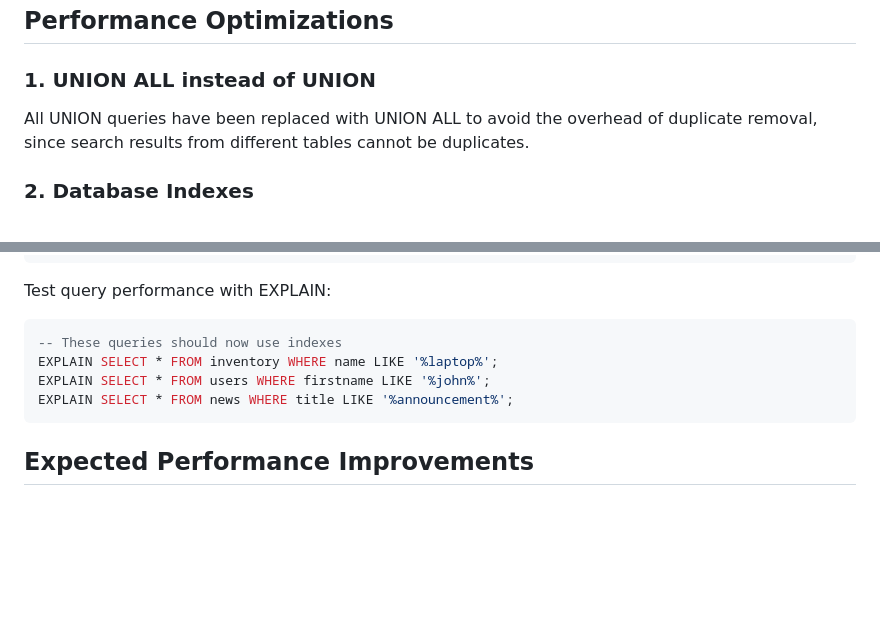
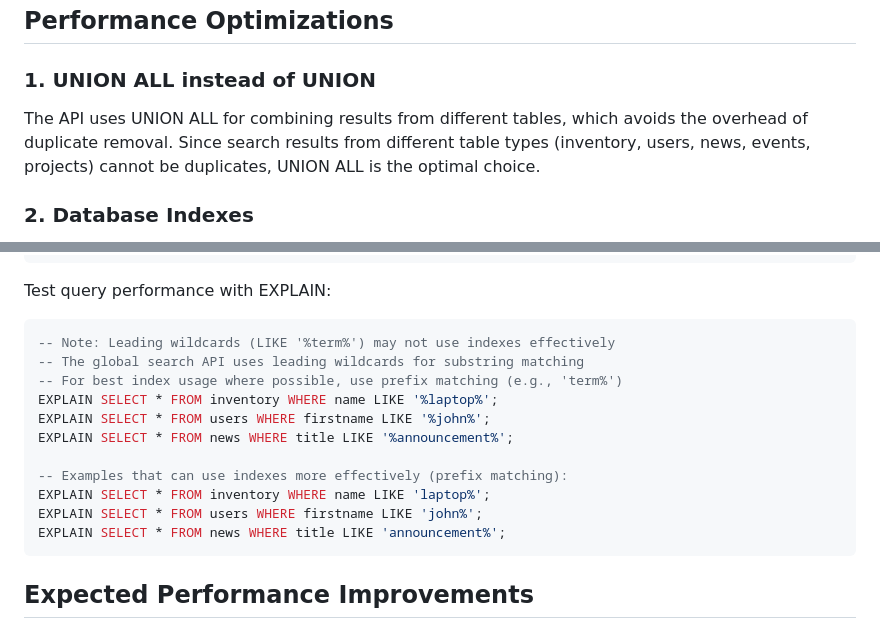
Before and after one commit to tlehmann6300/offened-intra, a Markdown page: docs/global_search_pagination.md, 2 parts joined by grey strips. Rendered like a GitHub page; blank space fills up the shorter version.

````diff
--- a/docs/global_search_pagination.md
+++ b/docs/global_search_pagination.md
@@ -6,7 +6,7 @@ The Global Search API (`api/global_search.php`) has been optimized for better pe
 ## Performance Optimizations
 
 ### 1. UNION ALL instead of UNION
-All UNION queries have been replaced with UNION ALL to avoid the overhead of duplicate removal, since search results from different tables cannot be duplicates.
+The API uses UNION ALL for combining results from different tables, which avoids the overhead of duplicate removal. Since search results from different table types (inventory, users, news, events, projects) cannot be duplicates, UNION ALL is the optimal choice.
 
 ### 2. Database Indexes
 A migration script (`migrations/002_add_search_indexes.sql`) has been created to add indexes on frequently searched columns:
@@ -113,10 +113,17 @@ SHOW INDEX FROM news WHERE Key_name = 'idx_news_title';
 Test query performance with EXPLAIN:
 
 ```sql
--- These queries should now use indexes
+-- Note: Leading wildcards (LIKE '%term%') may not use indexes effectively
+-- The global search API uses leading wildcards for substring matching
+-- For best index usage where possible, use prefix matching (e.g., 'term%')
 EXPLAIN SELECT * FROM inventory WHERE name LIKE '%laptop%';
 EXPLAIN SELECT * FROM users WHERE firstname LIKE '%john%';
 EXPLAIN SELECT * FROM news WHERE title LIKE '%announcement%';
+
+-- Examples that can use indexes more effectively (prefix matching):
+EXPLAIN SELECT * FROM inventory WHERE name LIKE 'laptop%';
+EXPLAIN SELECT * FROM users WHERE firstname LIKE 'john%';
+EXPLAIN SELECT * FROM news WHERE title LIKE 'announcement%';
 ```
 
 ## Expected Performance Improvements
````
Also changed, not shown: migrations/README.md (+10 -1 lines).
